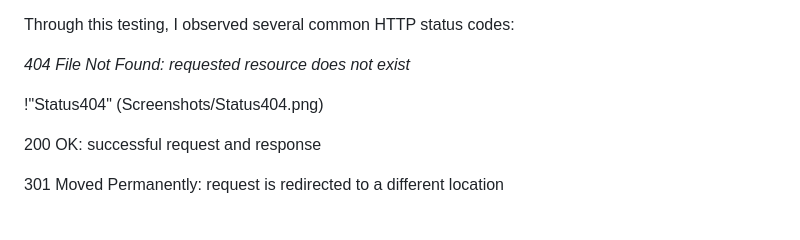
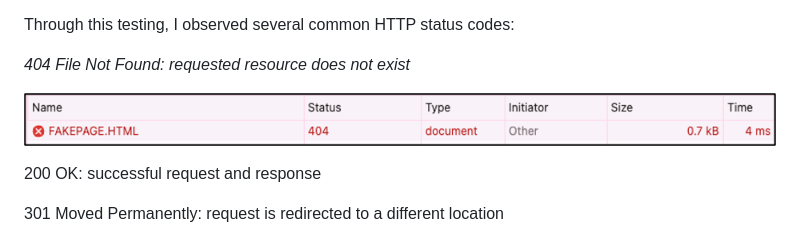
Before and after one commit to GhizlaneAmjoun/cybersecurity-web-portal-lab, a Markdown page: README.md, the part around the change. Drawn GitHub-style.

```diff
--- a/README.md
+++ b/README.md
@@ -41,7 +41,7 @@ Through this testing, I observed several common HTTP status codes:
 
 *404 File Not Found: requested resource does not exist*
 
-!"Status404" (Screenshots/Status404.png)
+![Status404](Screenshots/Status404.png)
 
 200 OK: successful request and response
 
```
